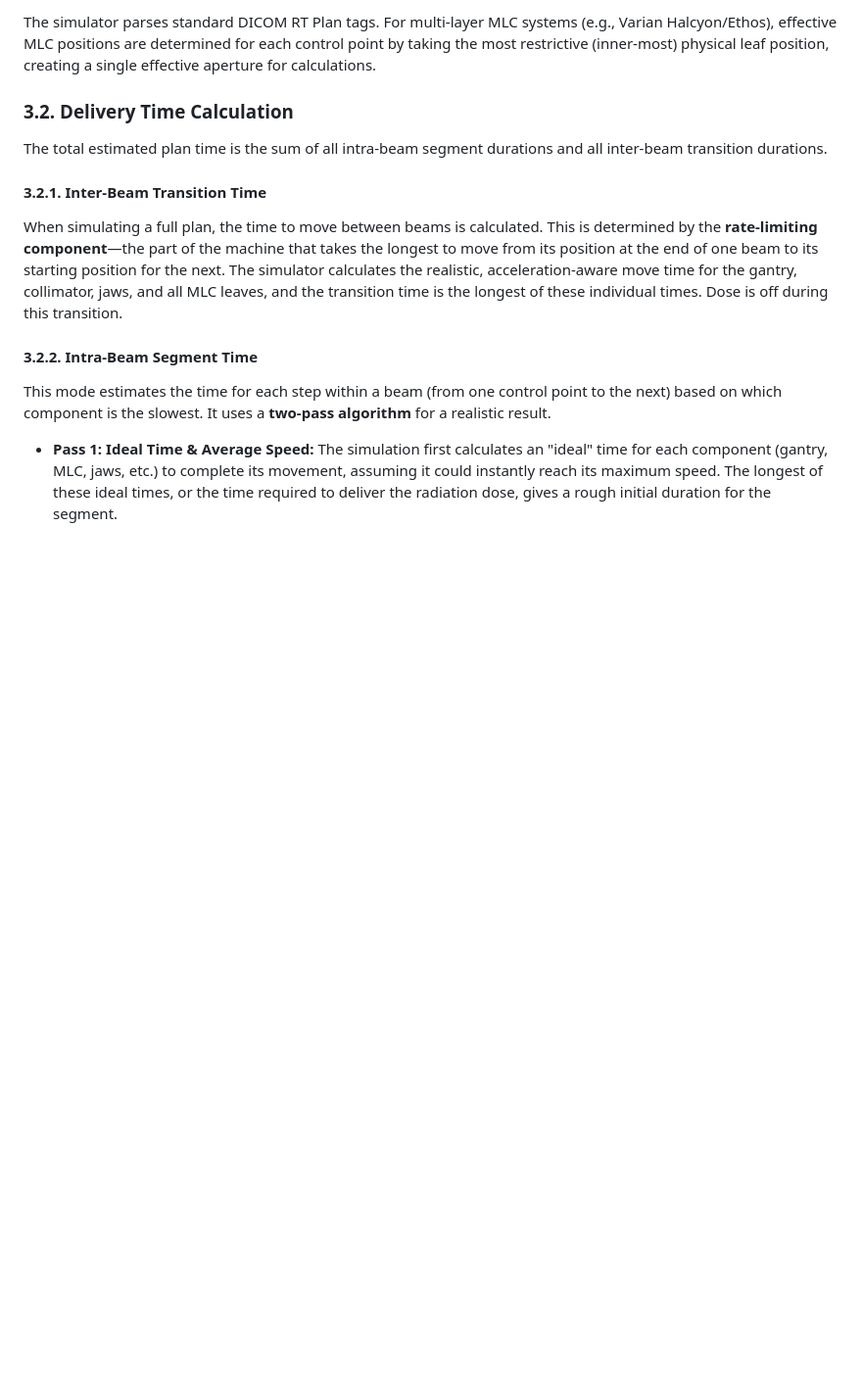
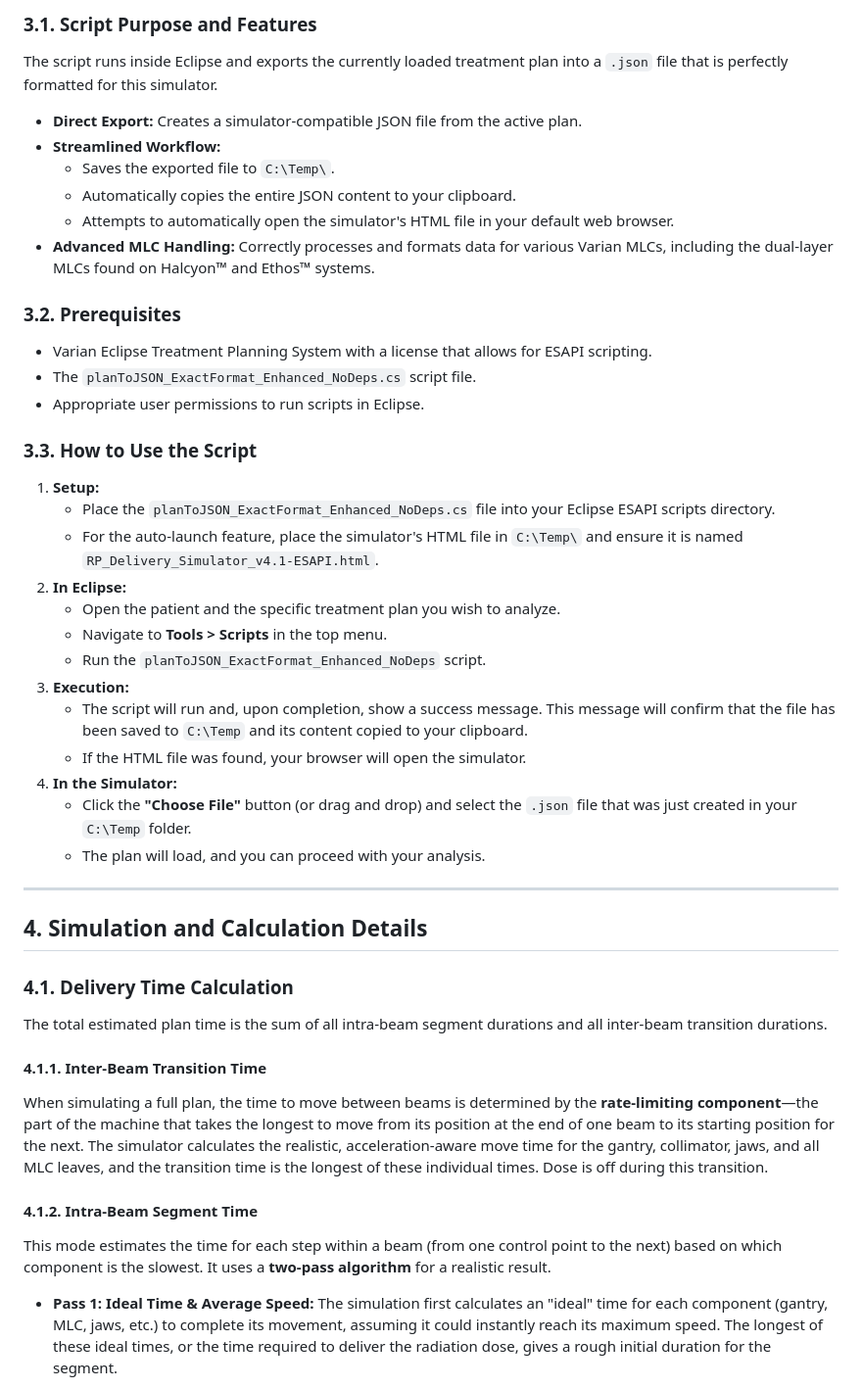
Before and after one commit to Varian-MedicalAffairsAppliedSolutions/PlanDeliverySimulator, a Markdown page: README.md, the part around one of its changes. Shown at 98% size. GitHub-like rendering; blank space fills up the shorter version.

```diff
--- a/README.md
+++ b/README.md
@@ -80,15 +67,50 @@ Upon successful loading, overall plan information will be displayed. This includ
 
-The simulator parses standard DICOM RT Plan tags. For multi-layer MLC systems (e.g., Varian Halcyon/Ethos), effective MLC positions are determined for each control point by taking the most restrictive (inner-most) physical leaf position, creating a single effective aperture for calculations.
+### 3.1. Script Purpose and Features
 
-### 3.2. Delivery Time Calculation
+The script runs inside Eclipse and exports the currently loaded treatment plan into a `.json` file that is perfectly formatted for this simulator.
+
+* **Direct Export:** Creates a simulator-compatible JSON file from the active plan.
+* **Streamlined Workflow:**
+    * Saves the exported file to `C:\Temp\`.
+    * Automatically copies the entire JSON content to your clipboard.
+    * Attempts to automatically open the simulator's HTML file in your default web browser.
+* **Advanced MLC Handling:** Correctly processes and formats data for various Varian MLCs, including the dual-layer MLCs found on Halcyon™ and Ethos™ systems.
+
+### 3.2. Prerequisites
+
+* Varian Eclipse Treatment Planning System with a license that allows for ESAPI scripting.
+* The `planToJSON_ExactFormat_Enhanced_NoDeps.cs` script file.
+* Appropriate user permissions to run scripts in Eclipse.
+
+### 3.3. How to Use the Script
+
+1.  **Setup:**
+    * Place the `planToJSON_ExactFormat_Enhanced_NoDeps.cs` file into your Eclipse ESAPI scripts directory.
+    * For the auto-launch feature, place the simulator's HTML file in `C:\Temp\` and ensure it is named `RP_Delivery_Simulator_v4.1-ESAPI.html`.
+2.  **In Eclipse:**
+    * Open the patient and the specific treatment plan you wish to analyze.
+    * Navigate to **Tools > Scripts** in the top menu.
+    * Run the `planToJSON_ExactFormat_Enhanced_NoDeps` script.
+3.  **Execution:**
+    * The script will run and, upon completion, show a success message. This message will confirm that the file has been saved to `C:\Temp` and its content copied to your clipboard.
+    * If the HTML file was found, your browser will open the simulator.
+4.  **In the Simulator:**
+    * Click the **"Choose File"** button (or drag and drop) and select the `.json` file that was just created in your `C:\Temp` folder.
+    * The plan will load, and you can proceed with your analysis.
+
+---
+
+## 4. Simulation and Calculation Details
+
+### 4.1. Delivery Time Calculation
 
 The total estimated plan time is the sum of all intra-beam segment durations and all inter-beam transition durations.
 
-#### 3.2.1. Inter-Beam Transition Time
+#### 4.1.1. Inter-Beam Transition Time
 
-When simulating a full plan, the time to move between beams is calculated. This is determined by the **rate-limiting component**—the part of the machine that takes the longest to move from its position at the end of one beam to its starting position for the next. The simulator calculates the realistic, acceleration-aware move time for the gantry, collimator, jaws, and all MLC leaves, and the transition time is the longest of these individual times. Dose is off during this transition.
+When simulating a full plan, the time to move between beams is determined by the **rate-limiting component**—the part of the machine that takes the longest to move from its position at the end of one beam to its starting position for the next. The simulator calculates the realistic, acceleration-aware move time for the gantry, collimator, jaws, and all MLC leaves, and the transition time is the longest of these individual times. Dose is off during this transition.
 
-#### 3.2.2. Intra-Beam Segment Time
+#### 4.1.2. Intra-Beam Segment Time
 
 This mode estimates the time for each step within a beam (from one control point to the next) based on which component is the slowest. It uses a **two-pass algorithm** for a realistic result.
 
```
Also changed, not shown: other parts of README.md (+33 -46 lines).
